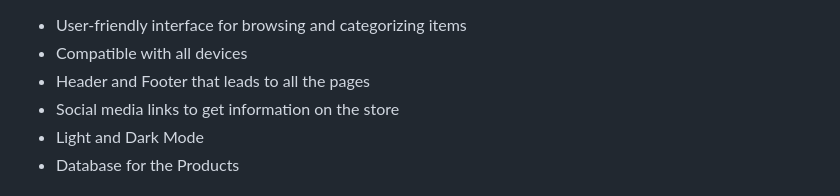
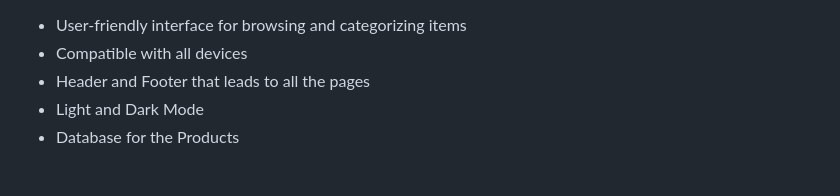
Before and after one commit to dior797/Land-locked, a Markdown page: README.md, the part around the change. GitHub-like rendering.

```diff
--- a/README.md
+++ b/README.md
@@ -14,7 +14,6 @@ Features
 - User-friendly interface for browsing and categorizing items<br>
 - Compatible with all devices<br>
 - Header and Footer that leads to all the pages<br>
-- Social media links to get information on the store<br>
 - Light and Dark Mode<br>
 - Database for the Products<br>
 
```
